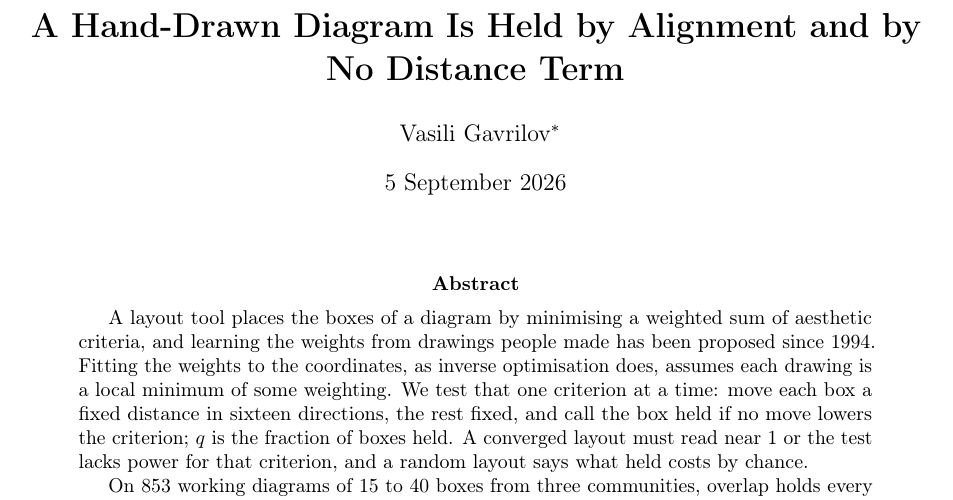
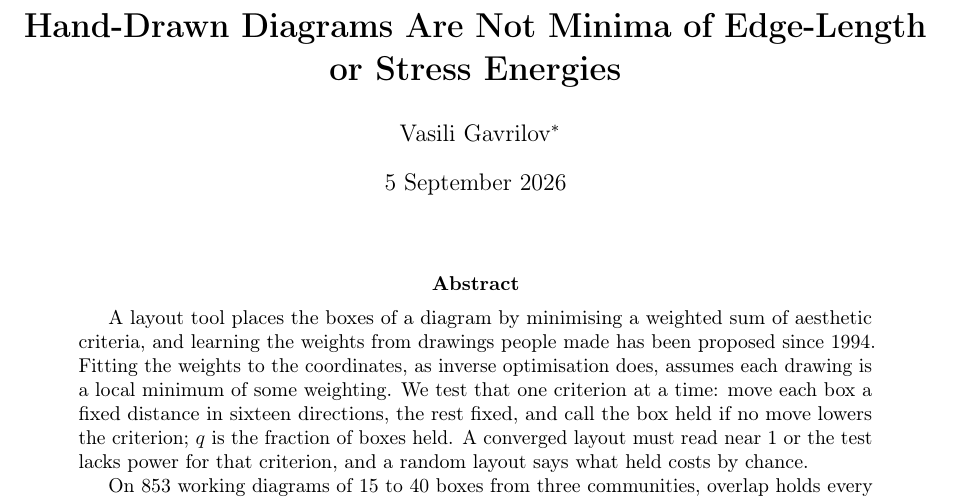
Before and after one commit to Anode1/articles, a LaTeX paper (cjitter/stationary.tex): part of page 1 of 20, cut at the place of the change. Compiled offline with pdfLaTeX.

Commit message:
cjitter: the title states the negative result in the field's own terms
Co-Authored-By: Claude Fable 5.1 <noreply@anthropic.com>
Claude-Session: https://claude.ai/code/session_01Wpnv77snEHqM6ggzhpe2BQ

```diff
--- a/cjitter/stationary.tex
+++ b/cjitter/stationary.tex
@@ -13,7 +13,7 @@
 \usetikzlibrary{arrows.meta}
 \usepackage[hidelinks]{hyperref}
 
-\title{\textbf{A Hand-Drawn Diagram Is Held by Alignment and by No Distance Term}}
+\title{\textbf{Hand-Drawn Diagrams Are Not Minima of Edge-Length or Stress Energies}}
 \author{Vasili Gavrilov\thanks{Independent researcher. Code, parsed corpora and every
 table's script: \url{https://github.com/Anode1/cjitter}, directory
 \texttt{example/diagrams}.}}
```
Also changed, not shown: cjitter/README.md, cjitter/stationary.pdf.
